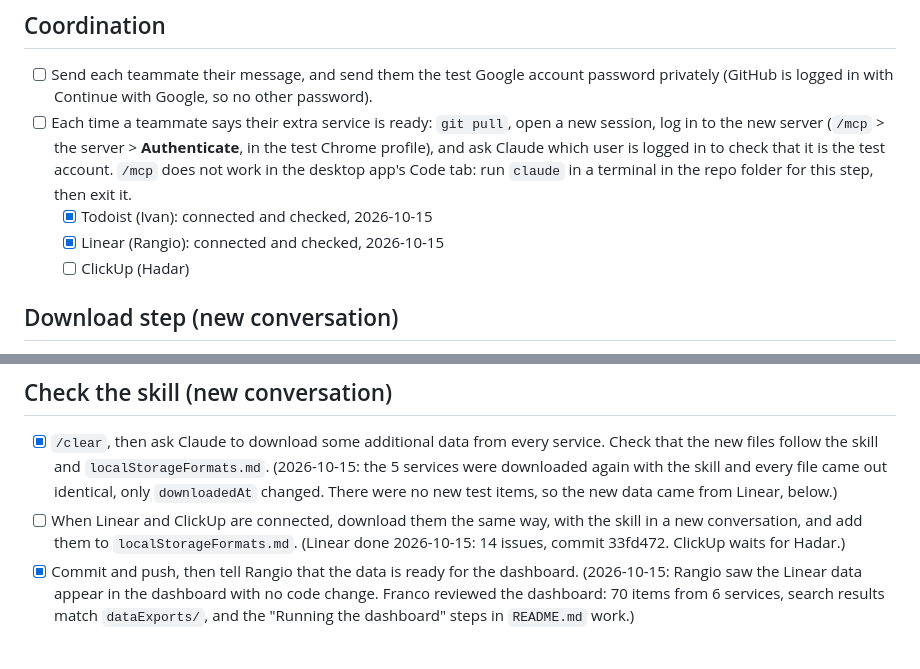
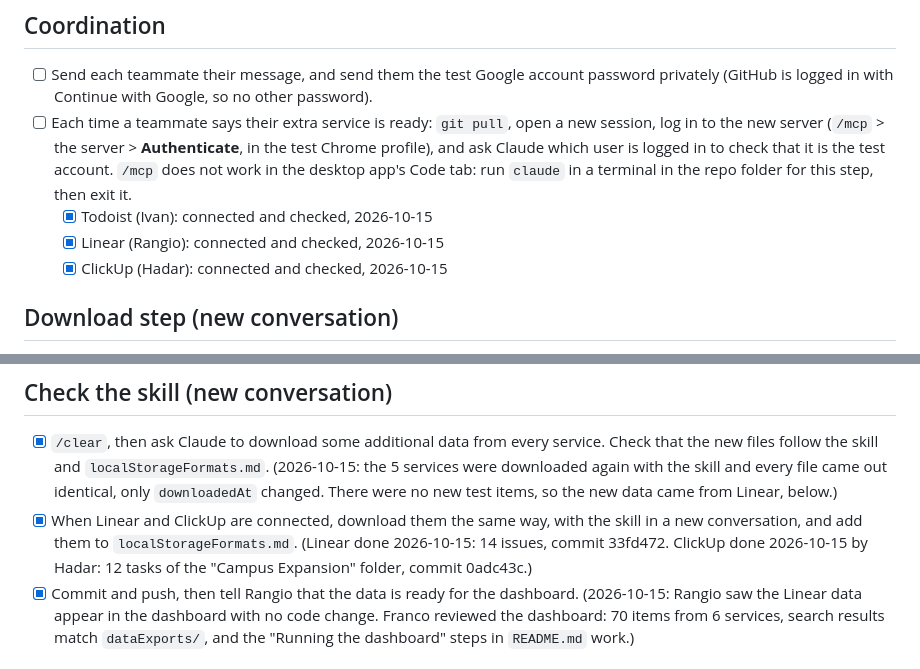
Before and after one commit to rosenthal-dashboard-test/third-party-services-dashboard, a Markdown page: docs/team-tasks/franco.md, 2 parts joined by grey strips. Rendered like a GitHub page.

Commit message:
Update Franco's tasks: ClickUp connected and downloaded by Hadar
Tick "ClickUp (Hadar)" under Coordination and the Linear/ClickUp download
box, pointing to Hadar's ClickUp download (commit 0adc43c, 12 tasks).

Co-Authored-By: Claude Opus 5.5 <noreply@anthropic.com>

```diff
--- a/docs/team-tasks/franco.md
+++ b/docs/team-tasks/franco.md
@@ -26,7 +26,7 @@ service, `localStorageFormats.md`, and the download skill
       in a terminal in the repo folder for this step, then exit it.
   - [x] Todoist (Ivan): connected and checked, 2026-10-15
   - [x] Linear (Rangio): connected and checked, 2026-10-15
-  - [ ] ClickUp (Hadar)
+  - [x] ClickUp (Hadar): connected and checked, 2026-10-15
 
 ## Download step (new conversation)
 
@@ -59,9 +59,10 @@ part. Then send:
       (2026-10-15: the 5 services were downloaded again with the skill and every file
       came out identical, only `downloadedAt` changed. There were no new test items, so
       the new data came from Linear, below.)
-- [ ] When Linear and ClickUp are connected, download them the same way, with the skill
+- [x] When Linear and ClickUp are connected, download them the same way, with the skill
       in a new conversation, and add them to `localStorageFormats.md`.
-      (Linear done 2026-10-15: 14 issues, commit 33fd472. ClickUp waits for Hadar.)
+      (Linear done 2026-10-15: 14 issues, commit 33fd472. ClickUp done 2026-10-15 by
+      Hadar: 12 tasks of the "Campus Expansion" folder, commit 0adc43c.)
 - [x] Commit and push, then tell Rangio that the data is ready for the dashboard.
       (2026-10-15: Rangio saw the Linear data appear in the dashboard with no code change. Franco
       reviewed the dashboard: 70 items from 6 services, search results match
```
